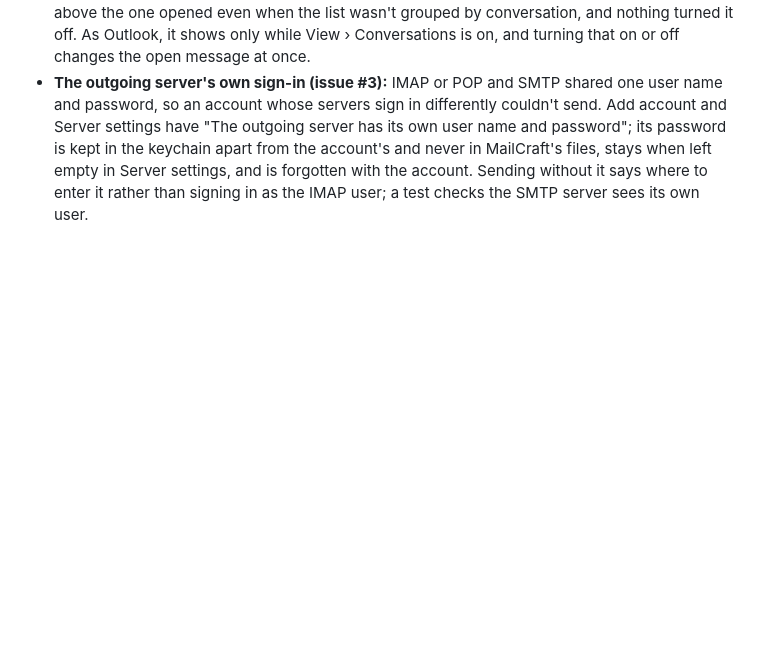
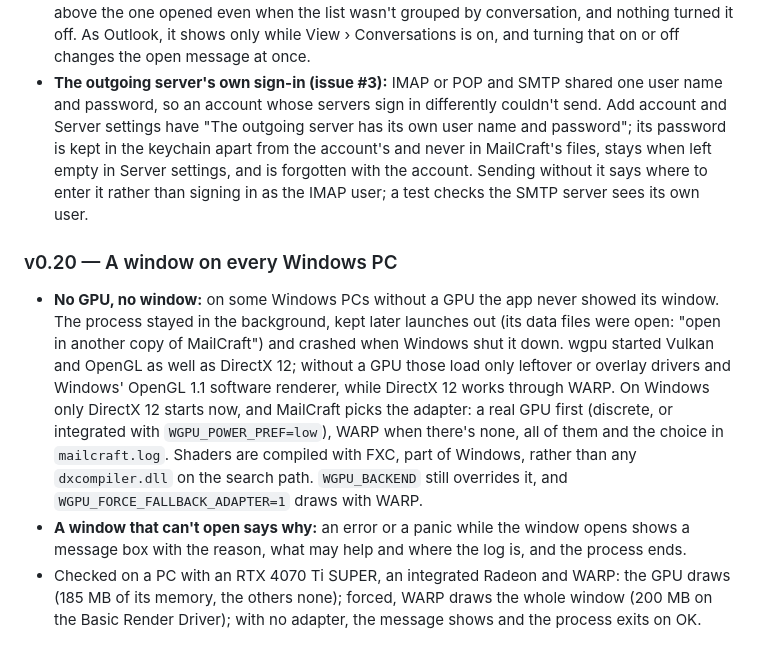
Before and after one commit to ZIDAN44/mailcraft, a Markdown page: docs/gaps.md, the part around the change. Rendered like a GitHub page; blank space fills up the shorter version.

Commit message:
Docs: v0.20, a window on every Windows PC
The roadmap's log and gaps.md's Done section for drawing with DirectX 12
alone (WARP without a GPU) and the message when the window can't open,
with what was seen on this PC; the test count as cargo test counts it.

Co-Authored-By: Claude Opus 5.5 <noreply@anthropic.com>

```diff
--- a/docs/gaps.md
+++ b/docs/gaps.md
@@ -463,3 +463,20 @@ tester's does, a contact as Exchange keeps it, Outlook's clipboard), then fixed
   the keychain apart from the account's and never in MailCraft's files, stays when left empty in
   Server settings, and is forgotten with the account. Sending without it says where to enter it
   rather than signing in as the IMAP user; a test checks the SMTP server sees its own user.
+
+### v0.20 — A window on every Windows PC
+- **No GPU, no window:** on some Windows PCs without a GPU the app never showed its window. The
+  process stayed in the background, kept later launches out (its data files were open: "open in
+  another copy of MailCraft") and crashed when Windows shut it down. wgpu started Vulkan and
+  OpenGL as well as DirectX 12; without a GPU those load only leftover or overlay drivers and
+  Windows' OpenGL 1.1 software renderer, while DirectX 12 works through WARP. On Windows only
+  DirectX 12 starts now, and MailCraft picks the adapter: a real GPU first (discrete, or
+  integrated with `WGPU_POWER_PREF=low`), WARP when there's none, all of them and the choice in
+  `mailcraft.log`. Shaders are compiled with FXC, part of Windows, rather than any
+  `dxcompiler.dll` on the search path. `WGPU_BACKEND` still overrides it, and
+  `WGPU_FORCE_FALLBACK_ADAPTER=1` draws with WARP.
+- **A window that can't open says why:** an error or a panic while the window opens shows a
+  message box with the reason, what may help and where the log is, and the process ends.
+- Checked on a PC with an RTX 4070 Ti SUPER, an integrated Radeon and WARP: the GPU draws (185 MB
+  of its memory, the others none); forced, WARP draws the whole window (200 MB on the Basic
+  Render Driver); with no adapter, the message shows and the process exits on OK.
```
Also changed, not shown: ROADMAP.md (+7 -1 lines).
